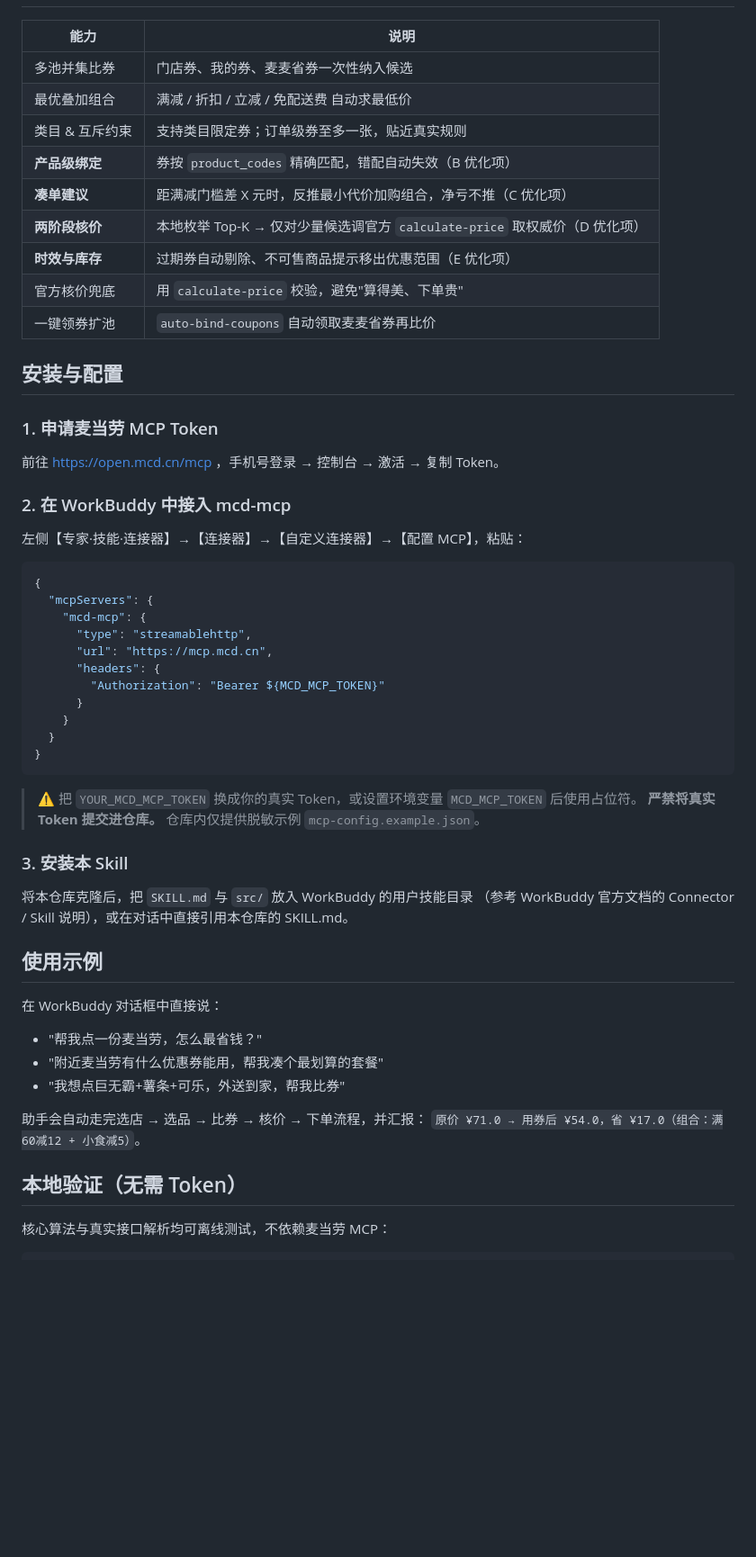
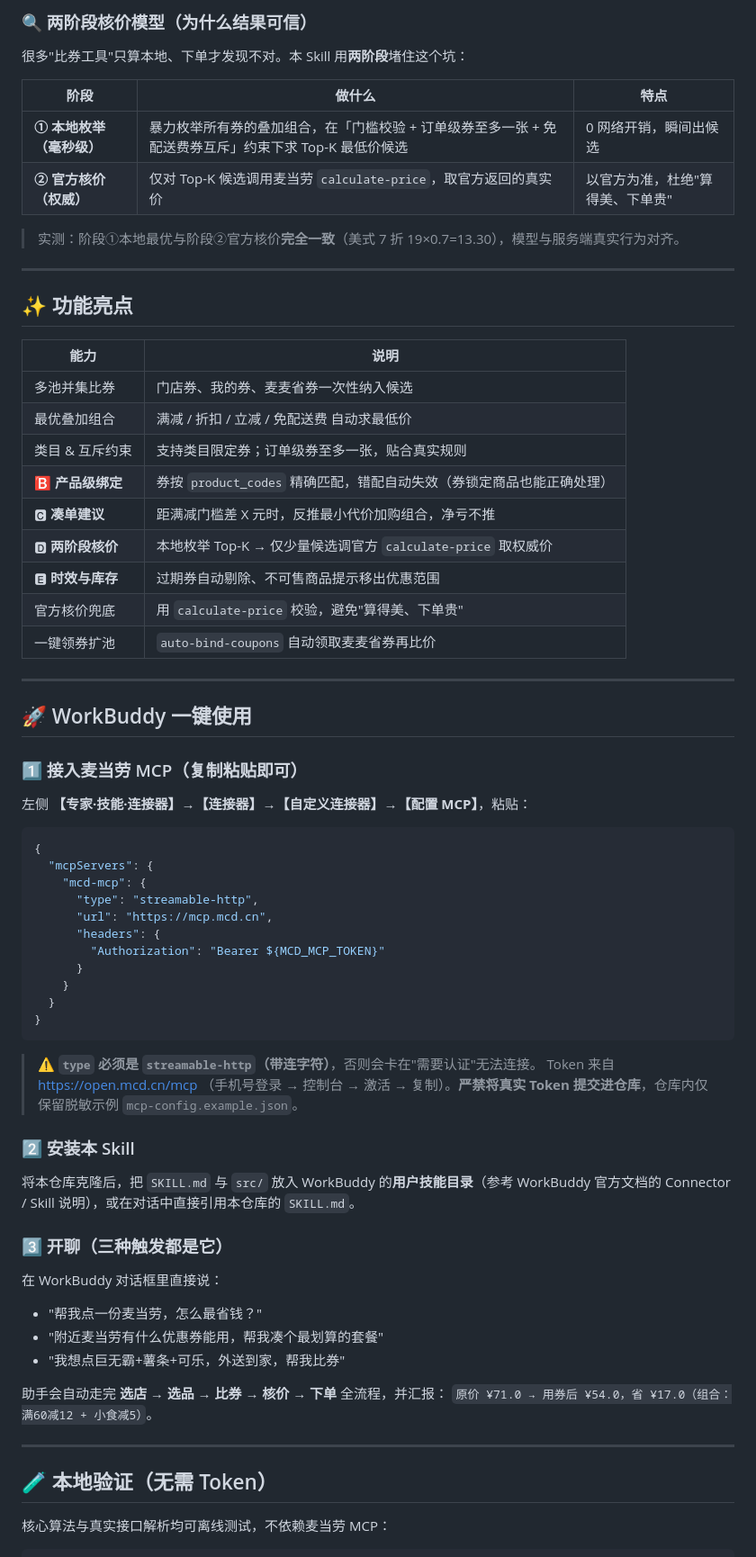
Before and after one commit to kedamano/MC_mcd-money-saver, a Markdown page: README.md, the part around one of its changes. Shown at 90% size. Rendered like a GitHub page; blank space fills up the shorter version.

````diff
--- a/README.md
+++ b/README.md
@@ -34,29 +76,43 @@
+### 🔍 两阶段核价模型（为什么结果可信）
+
+很多"比券工具"只算本地、下单才发现不对。本 Skill 用**两阶段**堵住这个坑：
+
+| 阶段 | 做什么 | 特点 |
+|---|---|---|
+| **① 本地枚举（毫秒级）** | 暴力枚举所有券的叠加组合，在「门槛校验 + 订单级券至多一张 + 免配送费券互斥」约束下求 Top-K 最低价候选 | 0 网络开销，瞬间出候选 |
+| **② 官方核价（权威）** | 仅对 Top-K 候选调用麦当劳 `calculate-price`，取官方返回的真实价 | 以官方为准，杜绝"算得美、下单贵" |
+
+> 实测：阶段①本地最优与阶段②官方核价**完全一致**（美式 7 折 19×0.7=13.30），模型与服务端真实行为对齐。
+
+---
+
+## ✨ 功能亮点
 
 | 能力 | 说明 |
 |---|---|
 | 多池并集比券 | 门店券、我的券、麦麦省券一次性纳入候选 |
 | 最优叠加组合 | 满减 / 折扣 / 立减 / 免配送费 自动求最低价 |
-| 类目 & 互斥约束 | 支持类目限定券；订单级券至多一张，贴近真实规则 |
-| **产品级绑定** | 券按 `product_codes` 精确匹配，错配自动失效（B 优化项） |
-| **凑单建议** | 距满减门槛差 X 元时，反推最小代价加购组合，净亏不推（C 优化项） |
-| **两阶段核价** | 本地枚举 Top-K → 仅对少量候选调官方 `calculate-price` 取权威价（D 优化项） |
-| **时效与库存** | 过期券自动剔除、不可售商品提示移出优惠范围（E 优化项） |
+| 类目 & 互斥约束 | 支持类目限定券；订单级券至多一张，贴合真实规则 |
+| 🅱️ **产品级绑定** | 券按 `product_codes` 精确匹配，错配自动失效（券锁定商品也能正确处理）|
+| 🅲️ **凑单建议** | 距满减门槛差 X 元时，反推最小代价加购组合，净亏不推 |
+| 🅳️ **两阶段核价** | 本地枚举 Top-K → 仅少量候选调官方 `calculate-price` 取权威价 |
+| 🅴️ **时效与库存** | 过期券自动剔除、不可售商品提示移出优惠范围 |
 | 官方核价兜底 | 用 `calculate-price` 校验，避免"算得美、下单贵" |
 | 一键领券扩池 | `auto-bind-coupons` 自动领取麦麦省券再比价 |
 
-## 安装与配置
+---
 
-### 1. 申请麦当劳 MCP Token
-前往 https://open.mcd.cn/mcp ，手机号登录 → 控制台 → 激活 → 复制 Token。
+## 🚀 WorkBuddy 一键使用
 
-### 2. 在 WorkBuddy 中接入 mcd-mcp
-左侧【专家·技能·连接器】→【连接器】→【自定义连接器】→【配置 MCP】，粘贴：
+### 1️⃣ 接入麦当劳 MCP（复制粘贴即可）
+
+左侧 **【专家·技能·连接器】→【连接器】→【自定义连接器】→【配置 MCP】**，粘贴：
 
 ```json
 {
   "mcpServers": {
     "mcd-mcp": {
-      "type": "streamablehttp",
+      "type": "streamable-http",
       "url": "https://mcp.mcd.cn",
       "headers": {
         "Authorization": "Bearer ${MCD_MCP_TOKEN}"
@@ -66,25 +122,27 @@
 }
 ```
 
-> ⚠️ 把 `YOUR_MCD_MCP_TOKEN` 换成你的真实 Token，或设置环境变量 `MCD_MCP_TOKEN` 后使用占位符。
-> **严禁将真实 Token 提交进仓库。** 仓库内仅提供脱敏示例 `mcp-config.example.json`。
+> ⚠️ **`type` 必须是 `streamable-http`（带连字符）**，否则会卡在"需要认证"无法连接。
+> Token 来自 https://open.mcd.cn/mcp （手机号登录 → 控制台 → 激活 → 复制）。**严禁将真实 Token 提交进仓库**，仓库内仅保留脱敏示例 `mcp-config.example.json`。
 
-### 3. 安装本 Skill
-将本仓库克隆后，把 `SKILL.md` 与 `src/` 放入 WorkBuddy 的用户技能目录
-（参考 WorkBuddy 官方文档的 Connector / Skill 说明），或在对话中直接引用本仓库的 SKILL.md。
+### 2️⃣ 安装本 Skill
 
-## 使用示例
+将本仓库克隆后，把 `SKILL.md` 与 `src/` 放入 WorkBuddy 的**用户技能目录**（参考 WorkBuddy 官方文档的 Connector / Skill 说明），或在对话中直接引用本仓库的 `SKILL.md`。
 
-在 WorkBuddy 对话框中直接说：
+### 3️⃣ 开聊（三种触发都是它）
+
+在 WorkBuddy 对话框里直接说：
 
 - "帮我点一份麦当劳，怎么最省钱？"
 - "附近麦当劳有什么优惠券能用，帮我凑个最划算的套餐"
 - "我想点巨无霸+薯条+可乐，外送到家，帮我比券"
 
-助手会自动走完选店 → 选品 → 比券 → 核价 → 下单流程，并汇报：
+助手会自动走完 **选店 → 选品 → 比券 → 核价 → 下单** 全流程，并汇报：
 `原价 ¥71.0 → 用券后 ¥54.0，省 ¥17.0（组合：满60减12 + 小食减5）`。
 
-## 本地验证（无需 Token）
+---
+
+## 🧪 本地验证（无需 Token）
 
 核心算法与真实接口解析均可离线测试，不依赖麦当劳 MCP：
 
````
Also changed, not shown: other parts of README.md (+77 -25 lines).
